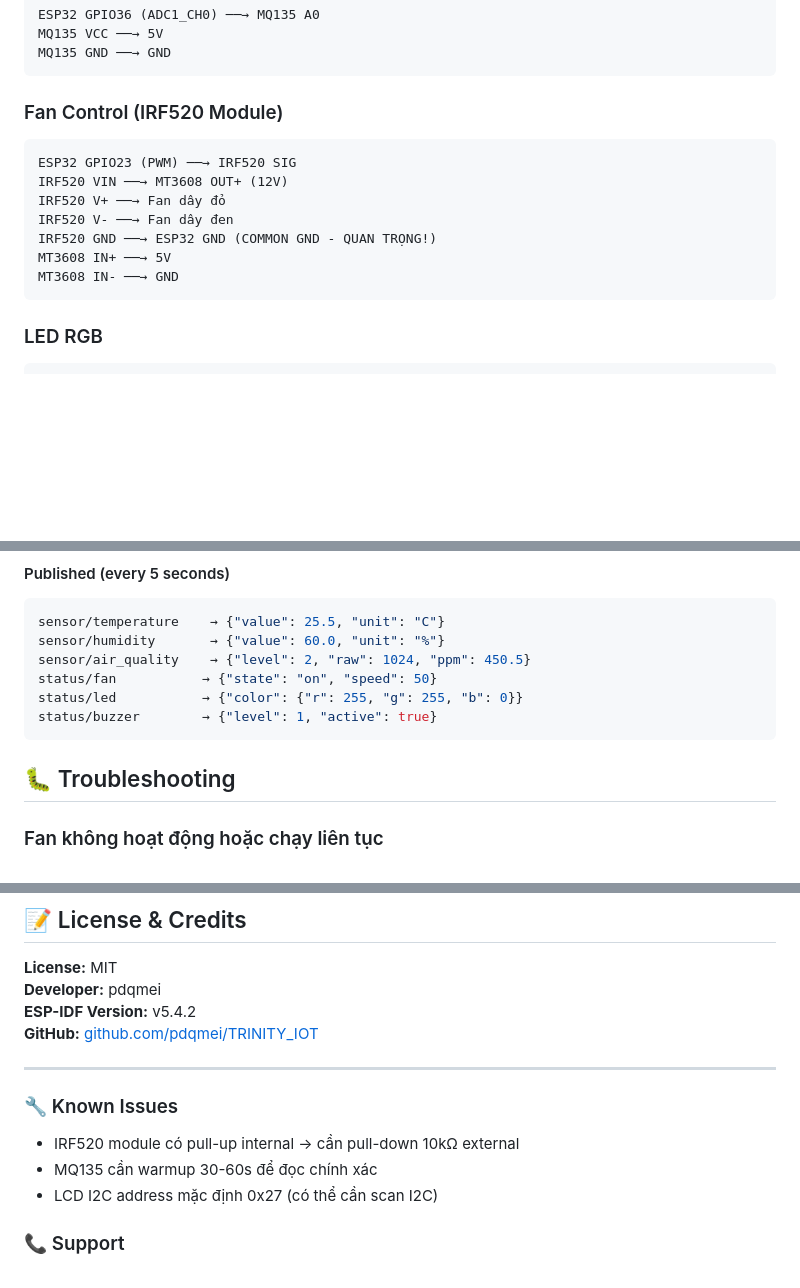
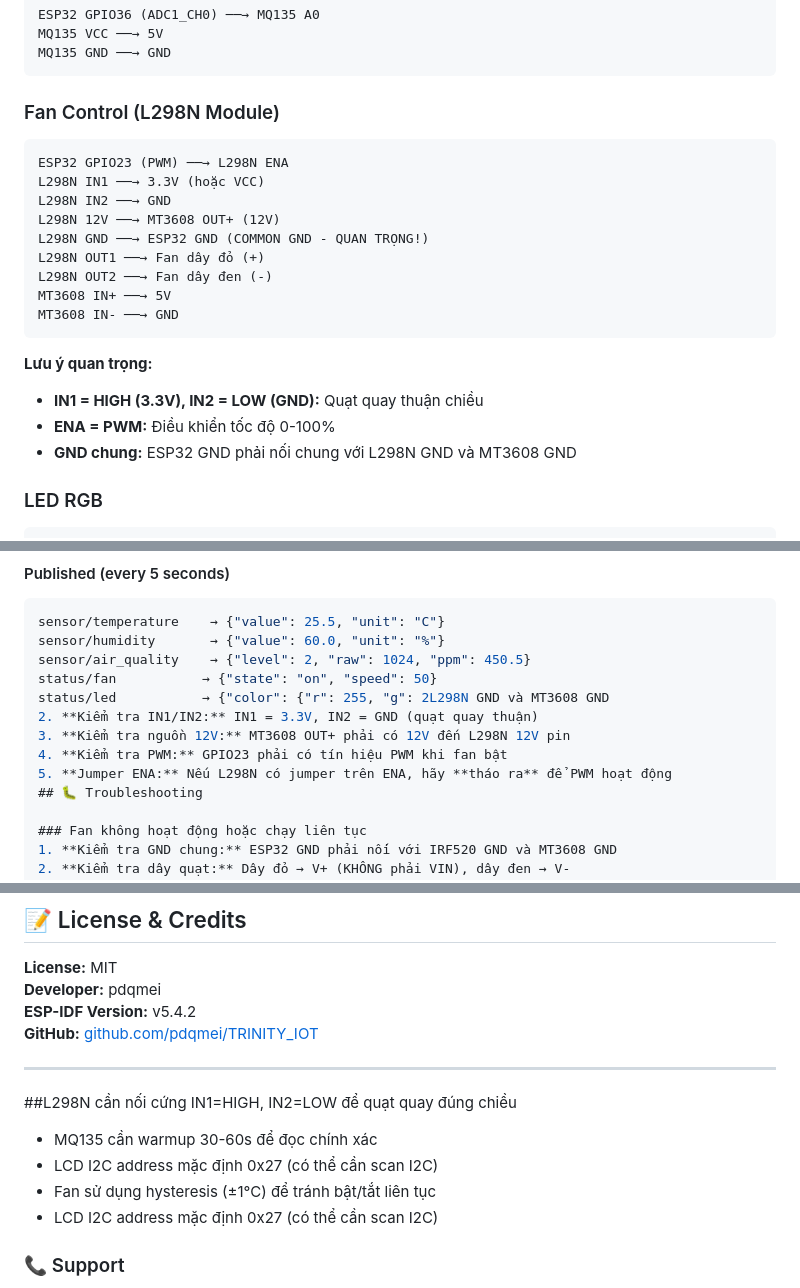
Before and after one commit to pdqmei/TRINITY_IOT, a Markdown page: README.md, 3 parts joined by grey strips. Drawn GitHub-style; blank space fills up the shorter version.

Commit message:
change readme: schematic

````diff
--- a/README.md
+++ b/README.md
@@ -48,16 +48,23 @@ MQ135 VCC ──→ 5V
 MQ135 GND ──→ GND
 ```
 
-### Fan Control (IRF520 Module)
+### Fan Control (L298N Module)
 ```
-ESP32 GPIO23 (PWM) ──→ IRF520 SIG
-IRF520 VIN ──→ MT3608 OUT+ (12V)
-IRF520 V+ ──→ Fan dây đỏ
-IRF520 V- ──→ Fan dây đen
-IRF520 GND ──→ ESP32 GND (COMMON GND - QUAN TRỌNG!)
+ESP32 GPIO23 (PWM) ──→ L298N ENA
+L298N IN1 ──→ 3.3V (hoặc VCC)
+L298N IN2 ──→ GND
+L298N 12V ──→ MT3608 OUT+ (12V)
+L298N GND ──→ ESP32 GND (COMMON GND - QUAN TRỌNG!)
+L298N OUT1 ──→ Fan dây đỏ (+)
+L298N OUT2 ──→ Fan dây đen (-)
 MT3608 IN+ ──→ 5V
 MT3608 IN- ──→ GND
 ```
+
+**Lưu ý quan trọng:**
+- **IN1 = HIGH (3.3V), IN2 = LOW (GND):** Quạt quay thuận chiều
+- **ENA = PWM:** Điều khiển tốc độ 0-100%
+- **GND chung:** ESP32 GND phải nối chung với L298N GND và MT3608 GND
 
 ### LED RGB
 ```
@@ -168,10 +175,11 @@ sensor/temperature    → {"value": 25.5, "unit": "C"}
 sensor/humidity       → {"value": 60.0, "unit": "%"}
 sensor/air_quality    → {"level": 2, "raw": 1024, "ppm": 450.5}
 status/fan           → {"state": "on", "speed": 50}
-status/led           → {"color": {"r": 255, "g": 255, "b": 0}}
-status/buzzer        → {"level": 1, "active": true}
-```
-
+status/led           → {"color": {"r": 255, "g": 2L298N GND và MT3608 GND
+2. **Kiểm tra IN1/IN2:** IN1 = 3.3V, IN2 = GND (quạt quay thuận)
+3. **Kiểm tra nguồn 12V:** MT3608 OUT+ phải có 12V đến L298N 12V pin
+4. **Kiểm tra PWM:** GPIO23 phải có tín hiệu PWM khi fan bật
+5. **Jumper ENA:** Nếu L298N có jumper trên ENA, hãy **tháo ra** để PWM hoạt động
 ## 🐛 Troubleshooting
 
 ### Fan không hoạt động hoặc chạy liên tục
@@ -257,9 +265,10 @@ TRINITY_IOT/
 
 ---
 
-### 🔧 Known Issues
-- IRF520 module có pull-up internal → cần pull-down 10kΩ external
+##L298N cần nối cứng IN1=HIGH, IN2=LOW để quạt quay đúng chiều
 - MQ135 cần warmup 30-60s để đọc chính xác
+- LCD I2C address mặc định 0x27 (có thể cần scan I2C)
+- Fan sử dụng hysteresis (±1°C) để tránh bật/tắt liên tục
 - LCD I2C address mặc định 0x27 (có thể cần scan I2C)
 
 ### 📞 Support
````
Also changed, not shown: other parts of README.md (+1 -1 lines).
